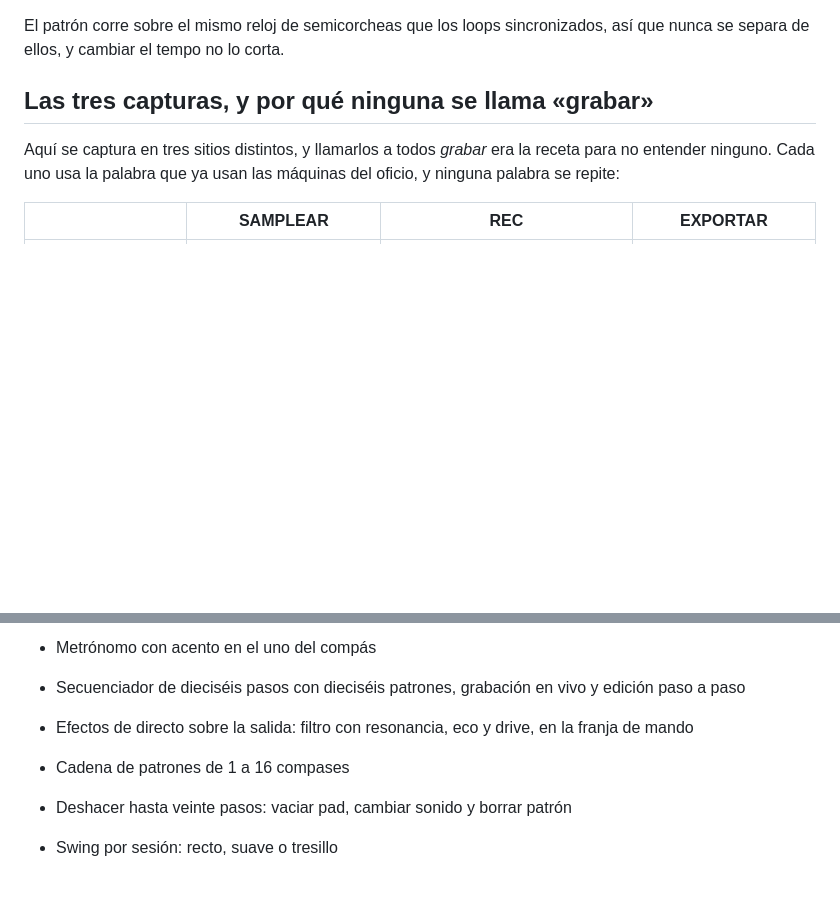
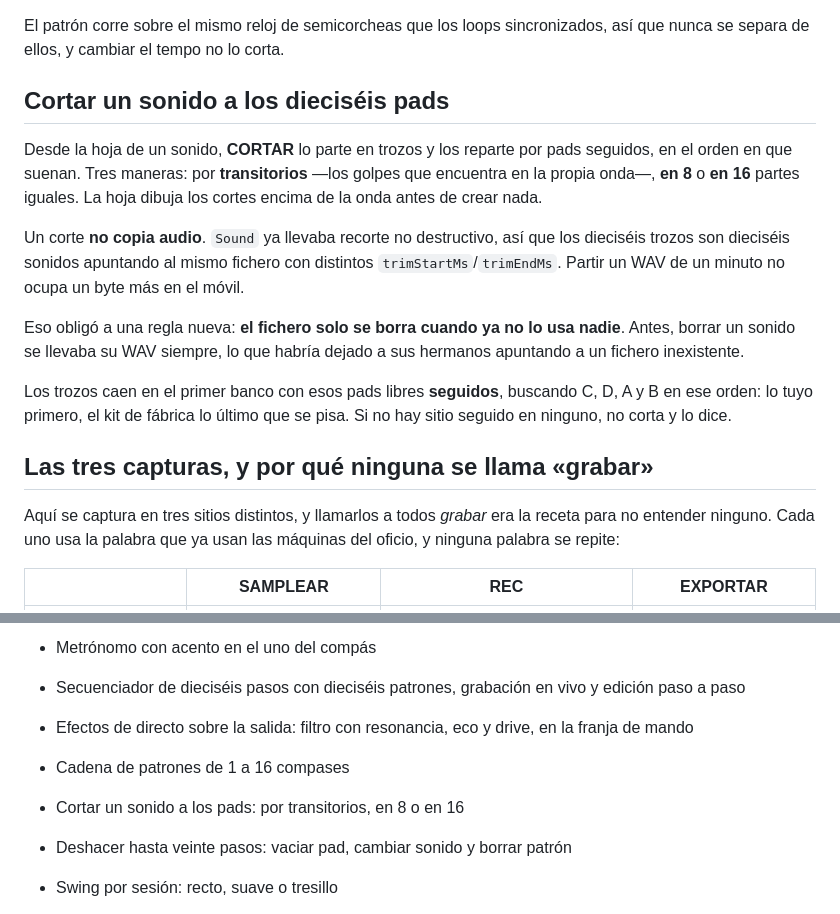
Before and after one commit to DiegoAndresVega/looper, a Markdown page: README.md, 2 parts joined by grey strips. GitHub-like rendering; blank space fills up the shorter version.

Commit message:
docs: cortar un sonido a los pads

```diff
--- a/README.md
+++ b/README.md
@@ -114,6 +114,26 @@ swing viaja con la sesión, como el tempo.
 
 El patrón corre sobre el mismo reloj de semicorcheas que los loops
 sincronizados, así que nunca se separa de ellos, y cambiar el tempo no lo corta.
+
+## Cortar un sonido a los dieciséis pads
+
+Desde la hoja de un sonido, **CORTAR** lo parte en trozos y los reparte por pads
+seguidos, en el orden en que suenan. Tres maneras: por **transitorios** —los
+golpes que encuentra en la propia onda—, **en 8** o **en 16** partes iguales.
+La hoja dibuja los cortes encima de la onda antes de crear nada.
+
+Un corte **no copia audio**. `Sound` ya llevaba recorte no destructivo, así que
+los dieciséis trozos son dieciséis sonidos apuntando al mismo fichero con
+distintos `trimStartMs`/`trimEndMs`. Partir un WAV de un minuto no ocupa un byte
+más en el móvil.
+
+Eso obligó a una regla nueva: **el fichero solo se borra cuando ya no lo usa
+nadie**. Antes, borrar un sonido se llevaba su WAV siempre, lo que habría dejado
+a sus hermanos apuntando a un fichero inexistente.
+
+Los trozos caen en el primer banco con esos pads libres **seguidos**, buscando
+C, D, A y B en ese orden: lo tuyo primero, el kit de fábrica lo último que se
+pisa. Si no hay sitio seguido en ninguno, no corta y lo dice.
 
 ## Las tres capturas, y por qué ninguna se llama «grabar»
 
@@ -276,6 +296,7 @@ Funcionando:
 - Efectos de directo sobre la salida: filtro con resonancia, eco y drive,
   en la franja de mando
 - Cadena de patrones de 1 a 16 compases
+- Cortar un sonido a los pads: por transitorios, en 8 o en 16
 - Deshacer hasta veinte pasos: vaciar pad, cambiar sonido y borrar patrón
 - Swing por sesión: recto, suave o tresillo
 - Acento por paso, con barra en el pad y deslizador en la barra
```
